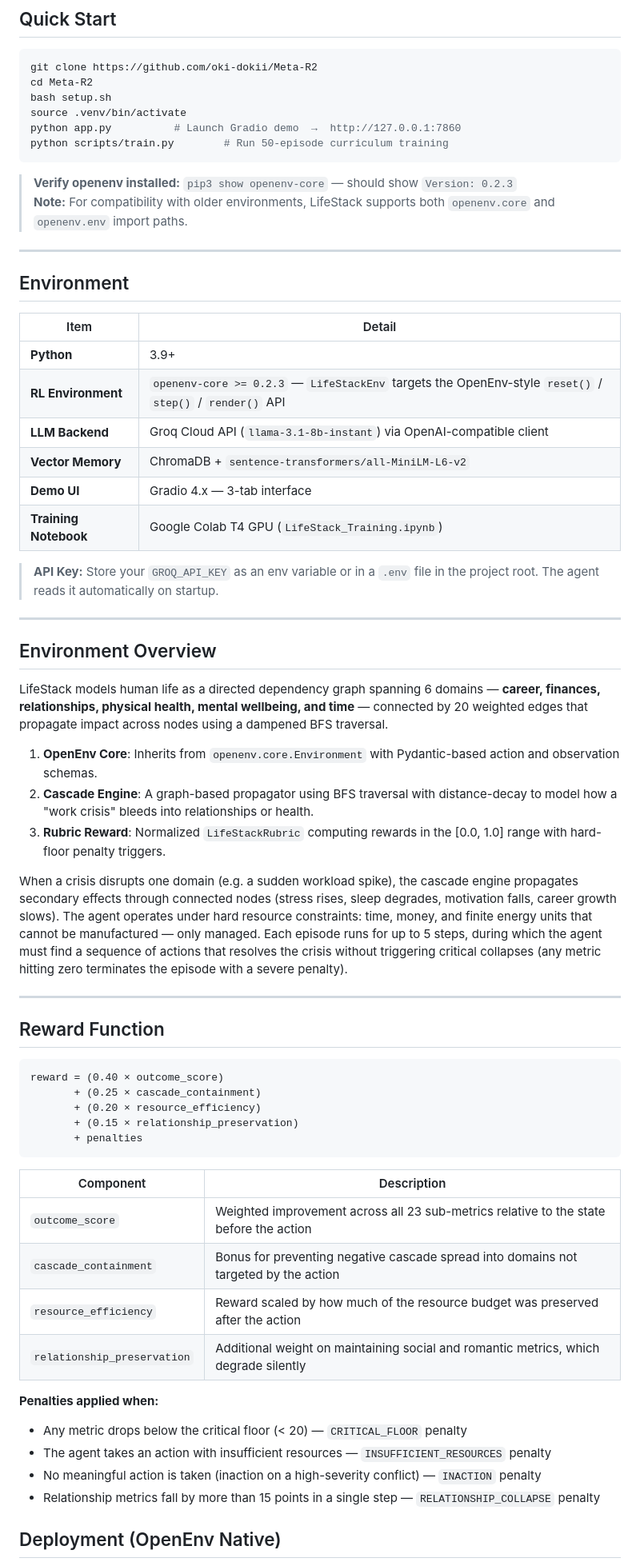
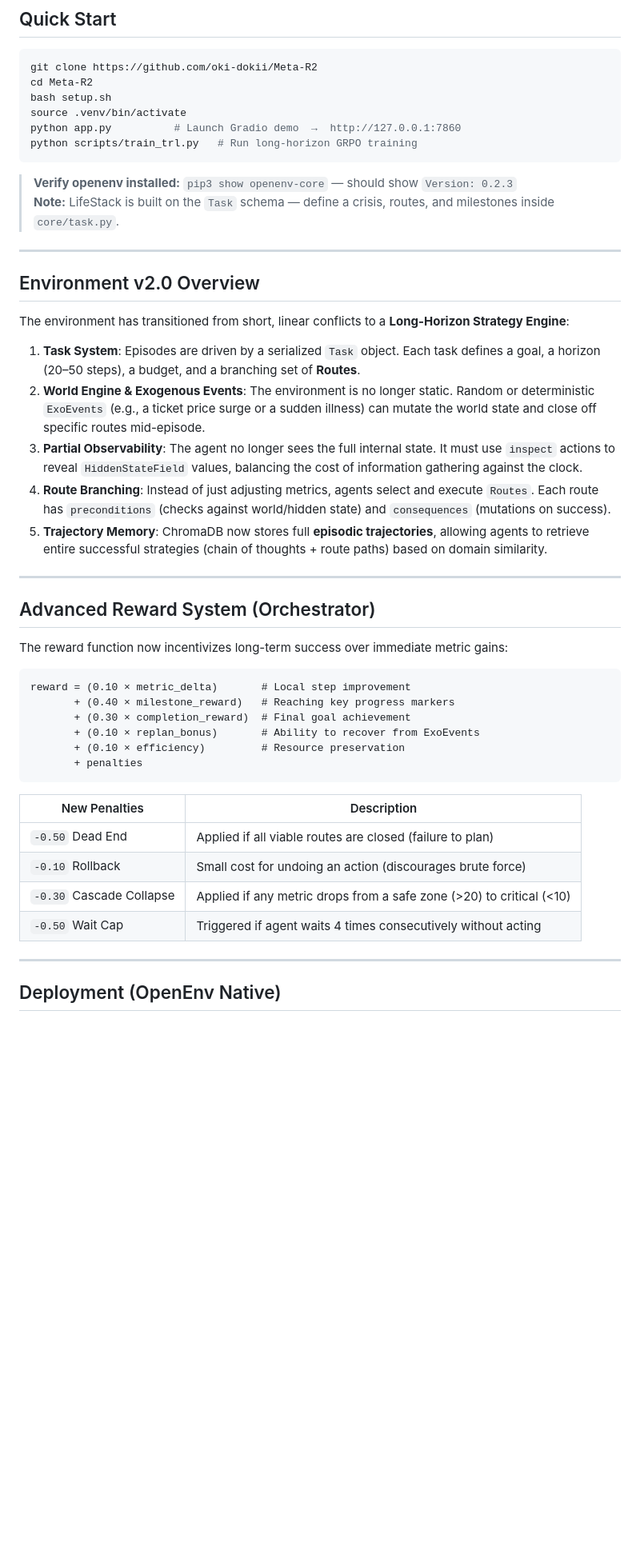
Before and after one commit to oki-dokii/Meta-R2, a Markdown page: README.md, the part around one of its changes. Shown at 80% size. GitHub-like rendering; blank space fills up the shorter version.

Commit message:
Add Architecture Diagram and update README for Long-Horizon v2.0

````diff
--- a/README.md
+++ b/README.md
@@ -16,63 +55,47 @@ cd Meta-R2
 bash setup.sh
 source .venv/bin/activate
 python app.py          # Launch Gradio demo  →  http://127.0.0.1:7860
-python scripts/train.py        # Run 50-episode curriculum training
+python scripts/train_trl.py   # Run long-horizon GRPO training
 ```
 
 > **Verify openenv installed:** `pip3 show openenv-core` — should show `Version: 0.2.3`
-> **Note:** For compatibility with older environments, LifeStack supports both `openenv.core` and `openenv.env` import paths.
+> **Note:** LifeStack is built on the `Task` schema — define a crisis, routes, and milestones inside `core/task.py`.
 
 ---
 
-## Environment
+## Environment v2.0 Overview
 
-| Item | Detail |
-|---|---|
-| **Python** | 3.9+ |
-| **RL Environment** | `openenv-core >= 0.2.3` — `LifeStackEnv` targets the OpenEnv-style `reset()` / `step()` / `render()` API |
-| **LLM Backend** | Groq Cloud API (`llama-3.1-8b-instant`) via OpenAI-compatible client |
-| **Vector Memory** | ChromaDB + `sentence-transformers/all-MiniLM-L6-v2` |
-| **Demo UI** | Gradio 4.x — 3-tab interface |
-| **Training Notebook** | Google Colab T4 GPU (`LifeStack_Training.ipynb`) |
+The environment has transitioned from short, linear conflicts to a **Long-Horizon Strategy Engine**:
 
-> **API Key:** Store your `GROQ_API_KEY` as an env variable or in a `.env` file in the project root. The agent reads it automatically on startup.
+1.  **Task System**: Episodes are driven by a serialized `Task` object. Each task defines a goal, a horizon (20–50 steps), a budget, and a branching set of **Routes**.
+2.  **World Engine & Exogenous Events**: The environment is no longer static. Random or deterministic `ExoEvents` (e.g., a ticket price surge or a sudden illness) can mutate the world state and close off specific routes mid-episode.
+3.  **Partial Observability**: The agent no longer sees the full internal state. It must use `inspect` actions to reveal `HiddenStateField` values, balancing the cost of information gathering against the clock.
+4.  **Route Branching**: Instead of just adjusting metrics, agents select and execute `Routes`. Each route has `preconditions` (checks against world/hidden state) and `consequences` (mutations on success).
+5.  **Trajectory Memory**: ChromaDB now stores full **episodic trajectories**, allowing agents to retrieve entire successful strategies (chain of thoughts + route paths) based on domain similarity.
 
 ---
 
-## Environment Overview
+## Advanced Reward System (Orchestrator)
 
-LifeStack models human life as a directed dependency graph spanning 6 domains — **career, finances, relationships, physical health, mental wellbeing, and time** — connected by 20 weighted edges that propagate impact across nodes using a dampened BFS traversal.
+The reward function now incentivizes long-term success over immediate metric gains:
 
-1.  **OpenEnv Core**: Inherits from `openenv.core.Environment` with Pydantic-based action and observation schemas.
-2.  **Cascade Engine**: A graph-based propagator using BFS traversal with distance-decay to model how a "work crisis" bleeds into relationships or health.
-3.  **Rubric Reward**: Normalized `LifeStackRubric` computing rewards in the [0.0, 1.0] range with hard-floor penalty triggers.
+```
+reward = (0.10 × metric_delta)       # Local step improvement
+       + (0.40 × milestone_reward)   # Reaching key progress markers
+       + (0.30 × completion_reward)  # Final goal achievement
+       + (0.10 × replan_bonus)       # Ability to recover from ExoEvents
+       + (0.10 × efficiency)         # Resource preservation
+       + penalties
+```
 
-When a crisis disrupts one domain (e.g. a sudden workload spike), the cascade engine propagates secondary effects through connected nodes (stress rises, sleep degrades, motivation falls, career growth slows). The agent operates under hard resource constraints: time, money, and finite energy units that cannot be manufactured — only managed. Each episode runs for up to 5 steps, during which the agent must find a sequence of actions that resolves the crisis without triggering critical collapses (any metric hitting zero terminates the episode with a severe penalty).
+| New Penalties | Description |
+|---|---|
+| `-0.50` Dead End | Applied if all viable routes are closed (failure to plan) |
+| `-0.10` Rollback | Small cost for undoing an action (discourages brute force) |
+| `-0.30` Cascade Collapse | Applied if any metric drops from a safe zone (>20) to critical (<10) |
+| `-0.50` Wait Cap | Triggered if agent waits 4 times consecutively without acting |
 
 ---
 
-## Reward Function
-
-```
-reward = (0.40 × outcome_score)
-       + (0.25 × cascade_containment)
-       + (0.20 × resource_efficiency)
-       + (0.15 × relationship_preservation)
-       + penalties
-```
-
-| Component | Description |
-|---|---|
-| `outcome_score` | Weighted improvement across all 23 sub-metrics relative to the state before the action |
-| `cascade_containment` | Bonus for preventing negative cascade spread into domains not targeted by the action |
-| `resource_efficiency` | Reward scaled by how much of the resource budget was preserved after the action |
-| `relationship_preservation` | Additional weight on maintaining social and romantic metrics, which degrade silently |
-
-**Penalties applied when:**
-- Any metric drops below the critical floor (< 20) — `CRITICAL_FLOOR` penalty
-- The agent takes an action with insufficient resources — `INSUFFICIENT_RESOURCES` penalty
-- No meaningful action is taken (inaction on a high-severity conflict) — `INACTION` penalty
-- Relationship metrics fall by more than 15 points in a single step — `RELATIONSHIP_COLLAPSE` penalty
-
 ## Deployment (OpenEnv Native)
 
````
Also changed, not shown: other parts of README.md (+48 -65 lines).
